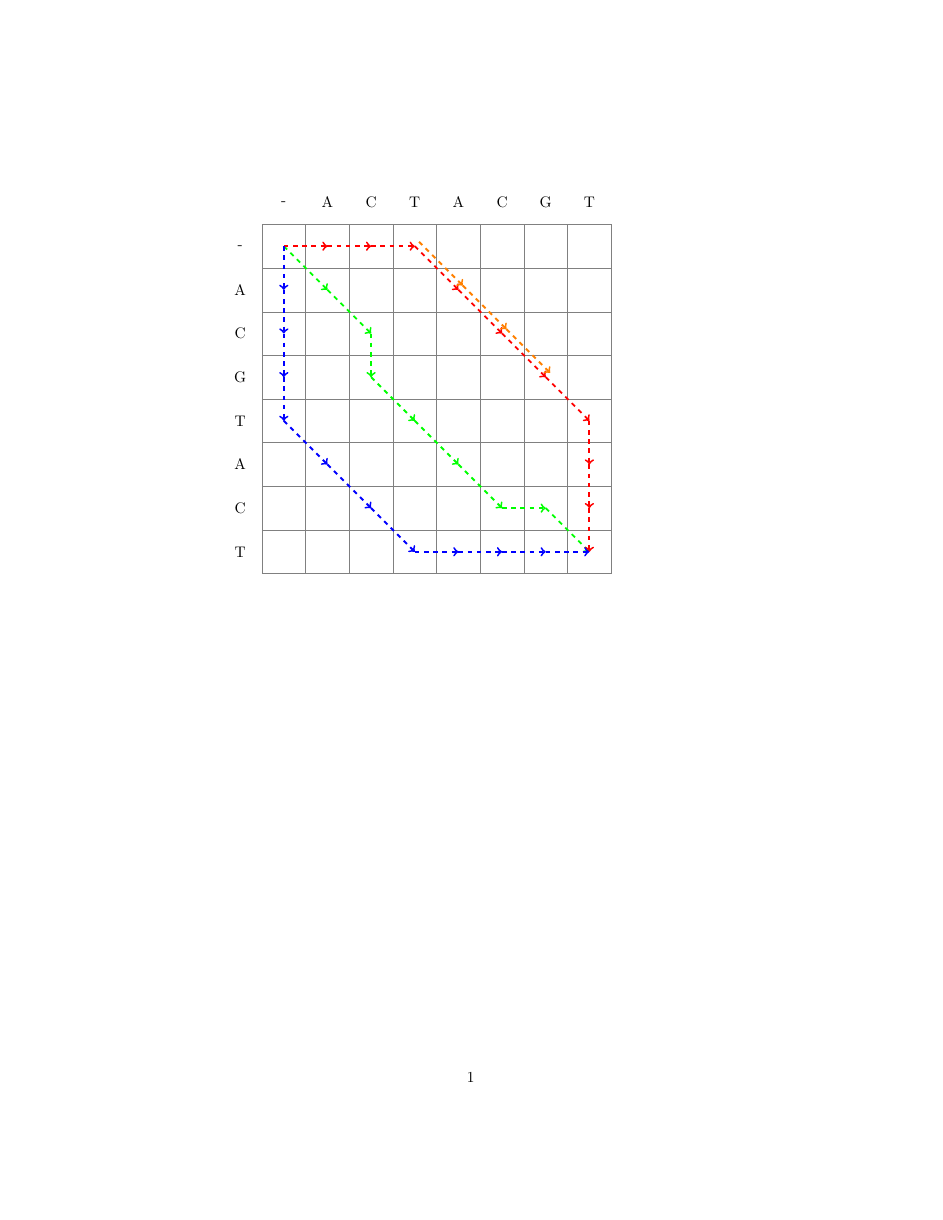
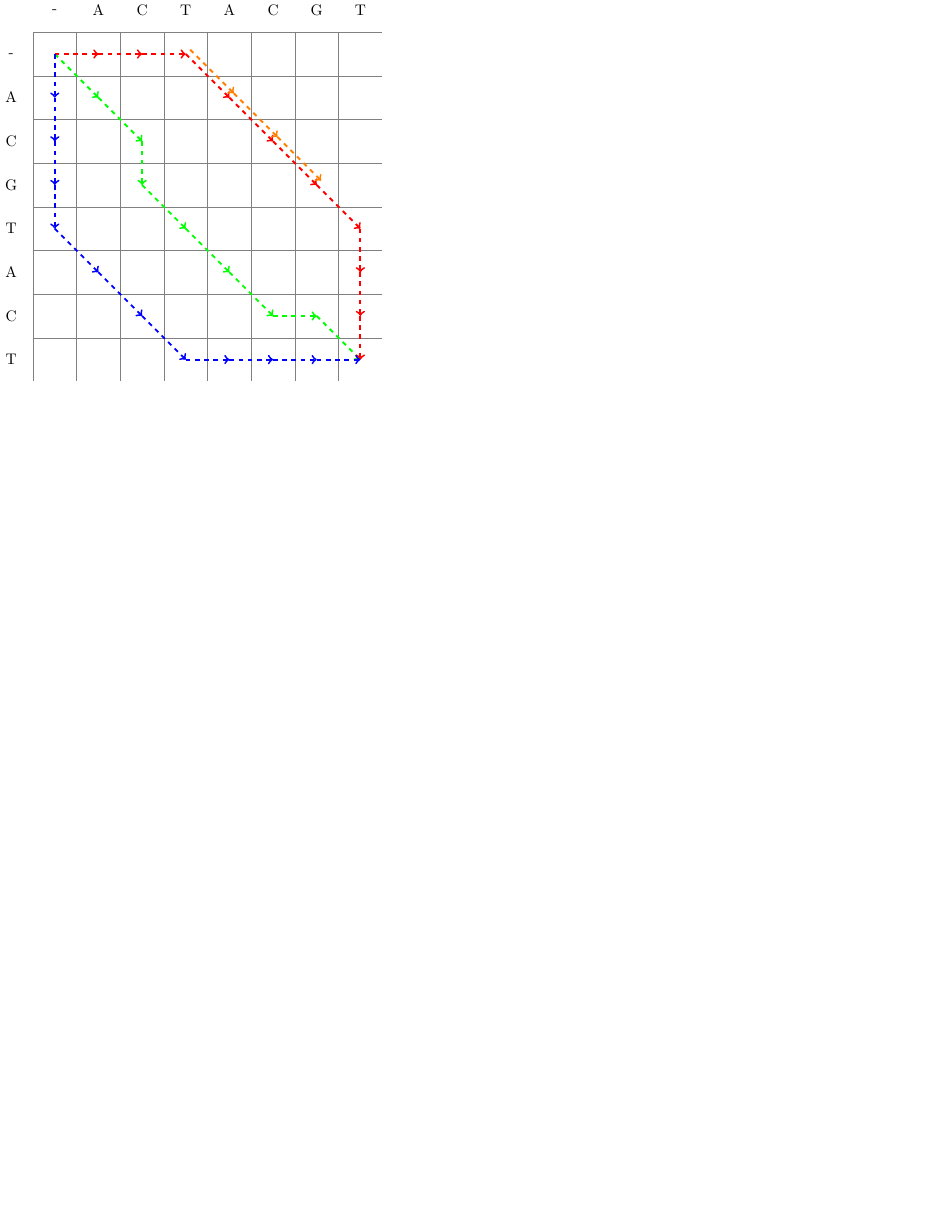
Before and after one commit to vaiosstyl/bibook, a LaTeX figure (bibook/pairwise/tikz/matrix_representation.tex): the whole page, the shorter picture padded with empty space. Compiled offline with pdfLaTeX.

Commit message:
got it wrong

```diff
--- a/bibook/pairwise/tikz/matrix_representation.tex
+++ b/bibook/pairwise/tikz/matrix_representation.tex
@@ -1,4 +1,4 @@
-\documentclass{article}
+\documentclass[tikz,border=0mm]{standalone}
 \usepackage{tikz}
 \begin{document}
 
```
Also changed, not shown: bibook/pairwise/img/matrix_representation.png.
